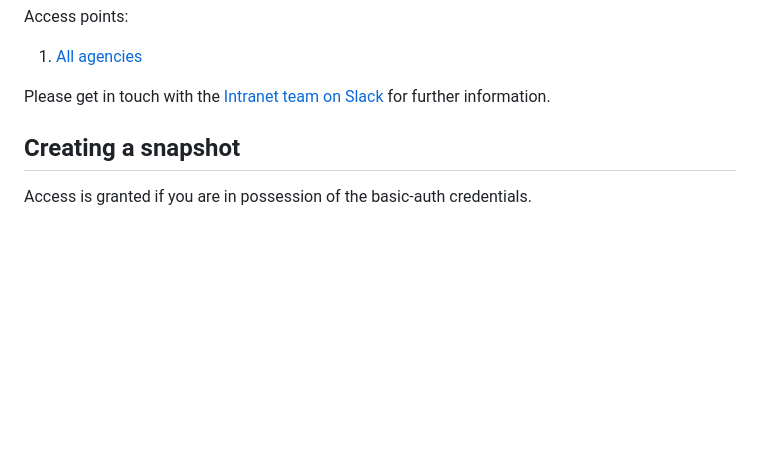
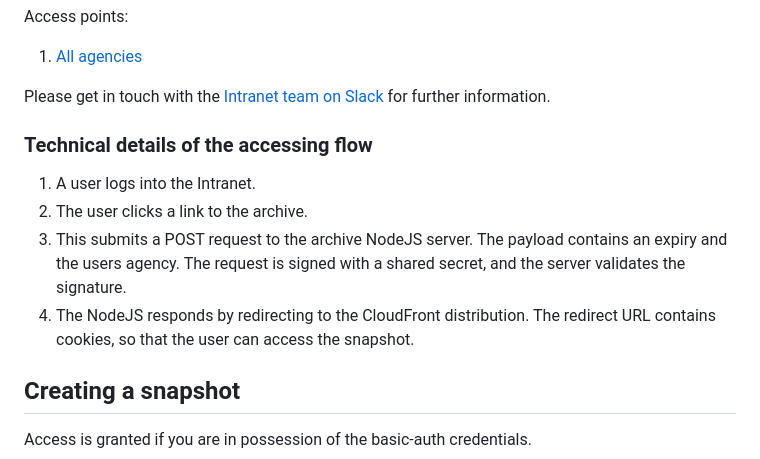
Before and after one commit to ministryofjustice/intranet-archive, a Markdown page: README.md, the part around the change. GitHub-like rendering; blank space fills up the shorter version.

```diff
--- a/README.md
+++ b/README.md
@@ -34,6 +34,15 @@ Access points:
 Please get in touch with the [Intranet team on Slack](https://mojdt.slack.com/archives/C03QE40GVA6) for further
 information.
 
+### Technical details of the accessing flow
+
+1. A user logs into the Intranet.
+2. The user clicks a link to the archive.
+3. This submits a POST request to the archive NodeJS server.
+   The payload contains an expiry and the users agency.
+   The request is signed with a shared secret, and the server validates the signature.
+4. The NodeJS responds by redirecting to the CloudFront distribution.
+   The redirect URL contains cookies, so that the user can access the snapshot.
 
 ## Creating a snapshot
 
```
